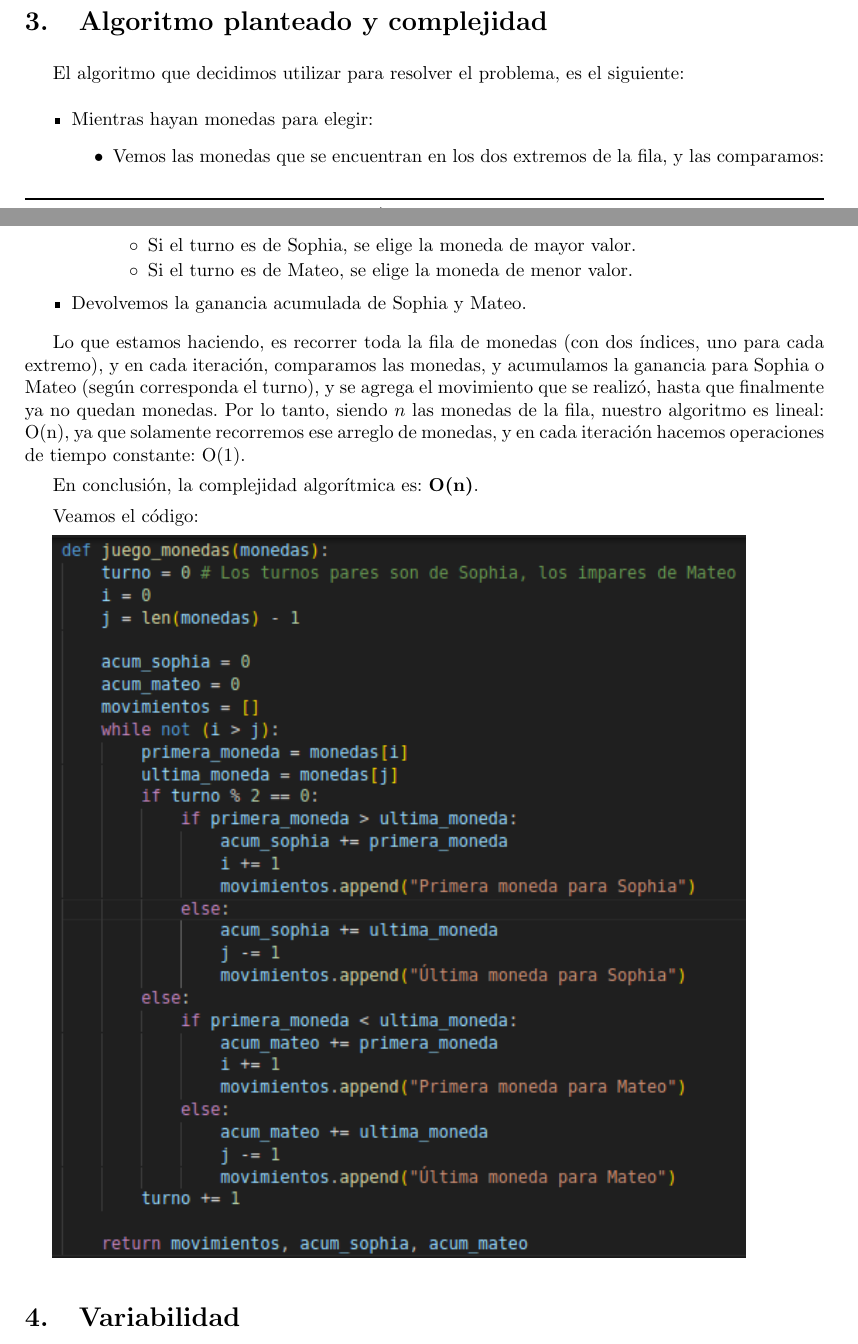
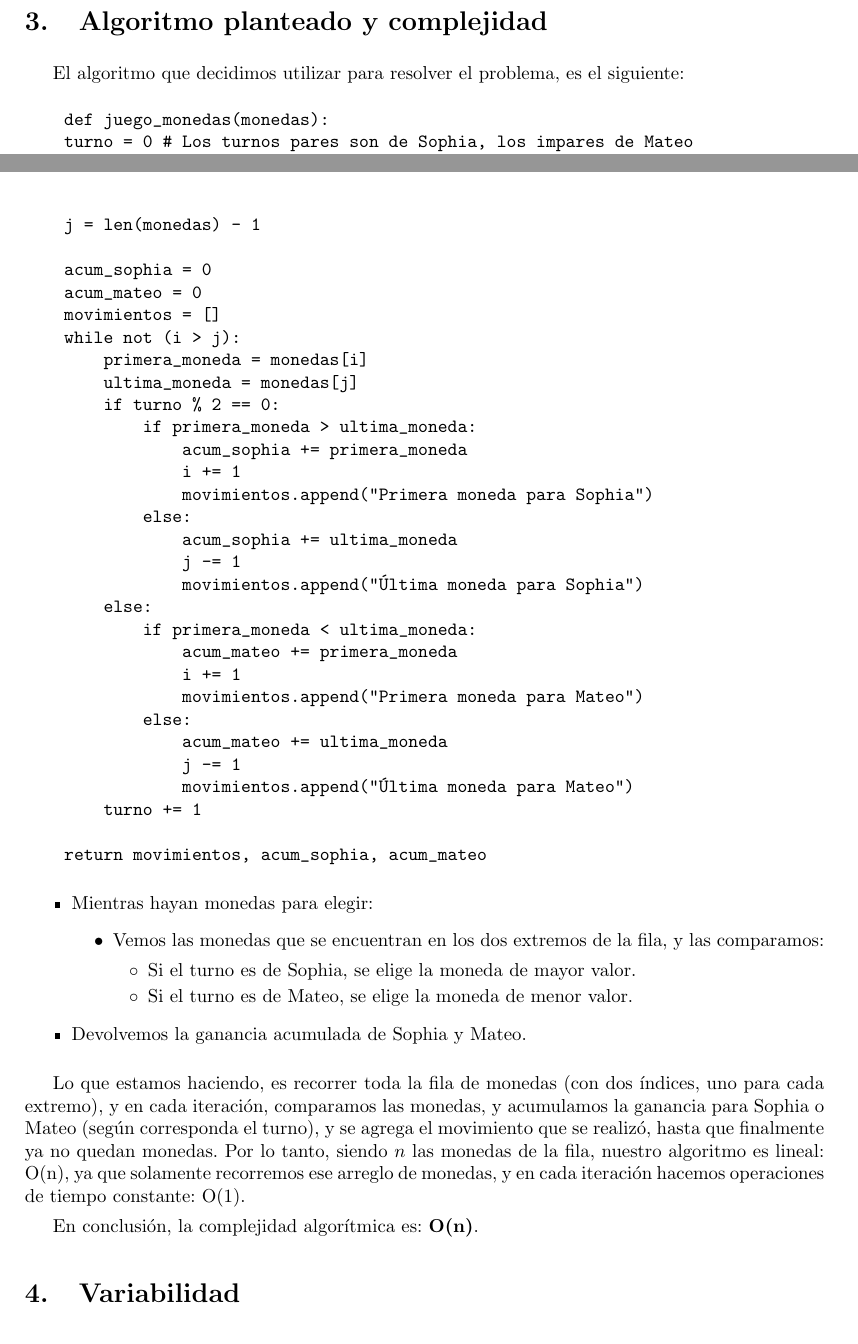
Before and after one commit to MartinAlejo/TDA-TP1, a LaTeX document (informe/main.tex, which reads informe/tex/complejidad.tex): two parts of pages 6 and 7 of 10, joined at a grey line, cut so that both start at the same text. Compiled offline with pdfLaTeX.

Commit message:
agrego codigo a informe

```diff
--- a/informe/tex/complejidad.tex
+++ b/informe/tex/complejidad.tex
@@ -1,6 +1,42 @@
 \section{Algoritmo planteado y complejidad}
 
 El algoritmo que decidimos utilizar para resolver el problema, es el siguiente:
+
+\begin{verbatim}
+    def juego_monedas(monedas):
+    turno = 0 # Los turnos pares son de Sophia, los impares de Mateo
+    i = 0
+    j = len(monedas) - 1
+
+    acum_sophia = 0
+    acum_mateo = 0
+    movimientos = []
+    while not (i > j):
+        primera_moneda = monedas[i]
+        ultima_moneda = monedas[j]
+        if turno % 2 == 0:
+            if primera_moneda > ultima_moneda:
+                acum_sophia += primera_moneda
+                i += 1
+                movimientos.append("Primera moneda para Sophia")
+            else:
+                acum_sophia += ultima_moneda
+                j -= 1
+                movimientos.append("Última moneda para Sophia")
+        else:
+            if primera_moneda < ultima_moneda:
+                acum_mateo += primera_moneda
+                i += 1
+                movimientos.append("Primera moneda para Mateo")
+            else:
+                acum_mateo += ultima_moneda
+                j -= 1
+                movimientos.append("Última moneda para Mateo")
+        turno += 1
+
+    return movimientos, acum_sophia, acum_mateo
+\end{verbatim}
+
 \begin {itemize}
 \item Mientras hayan monedas para elegir:
     \begin {itemize}
@@ -16,7 +52,3 @@ El algoritmo que decidimos utilizar para resolver el problema, es el siguiente:
 Lo que estamos haciendo, es recorrer toda la fila de monedas (con dos índices, uno para cada extremo), y en cada iteración, comparamos las monedas, y acumulamos la ganancia para Sophia o Mateo (según corresponda el turno), y se agrega el movimiento que se realizó, hasta que finalmente ya no quedan monedas. Por lo tanto, siendo $n$ las monedas de la fila, nuestro algoritmo es lineal: O(n), ya que solamente recorremos ese arreglo de monedas, y en cada iteración hacemos operaciones de tiempo constante: O(1).
 
 En conclusión, la complejidad algorítmica es: \textbf{O(n)}.
-
-Veamos el código:
-
-\includegraphics[scale = 0.75]{ {./images/algoritmo_codigo} }
```
Also changed, not shown: informe/main.pdf, 6 other files.
